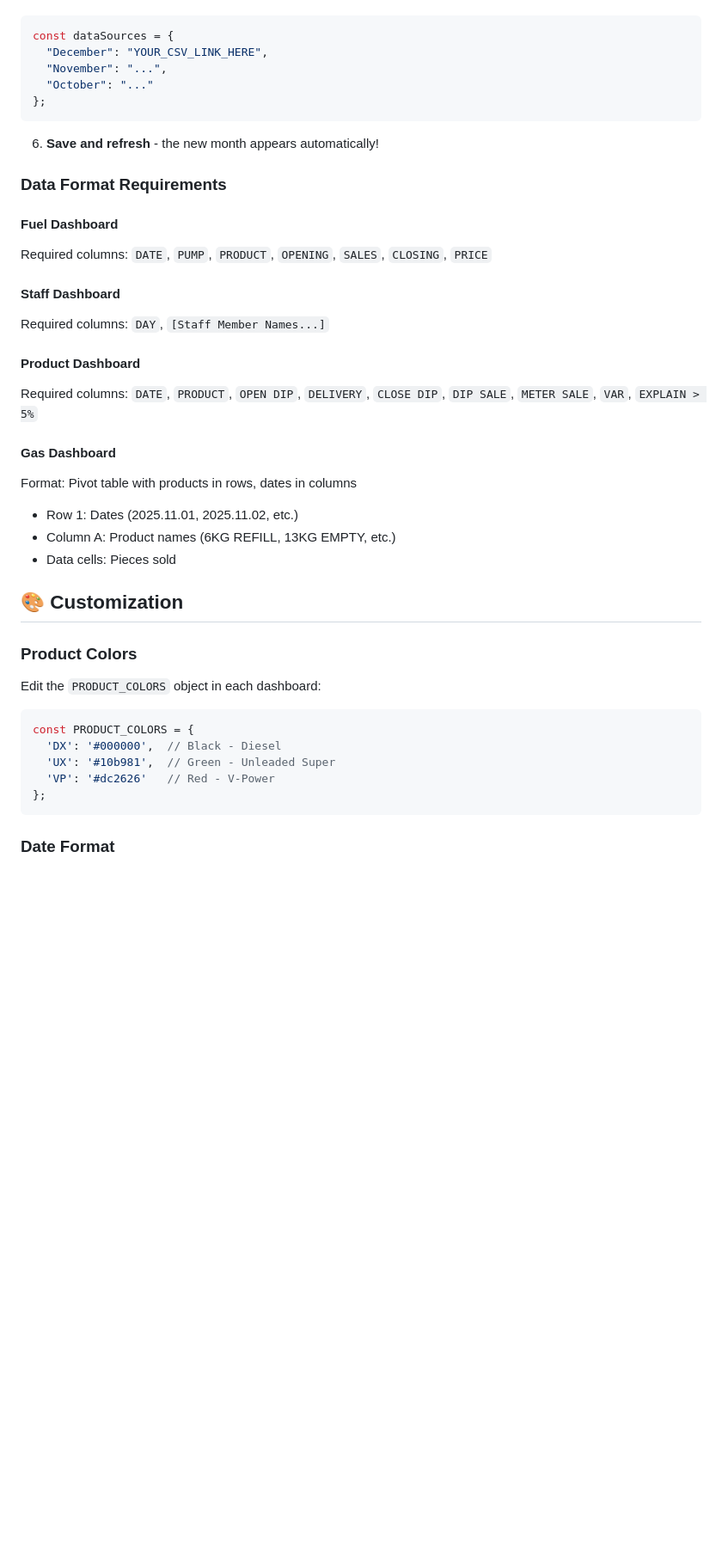
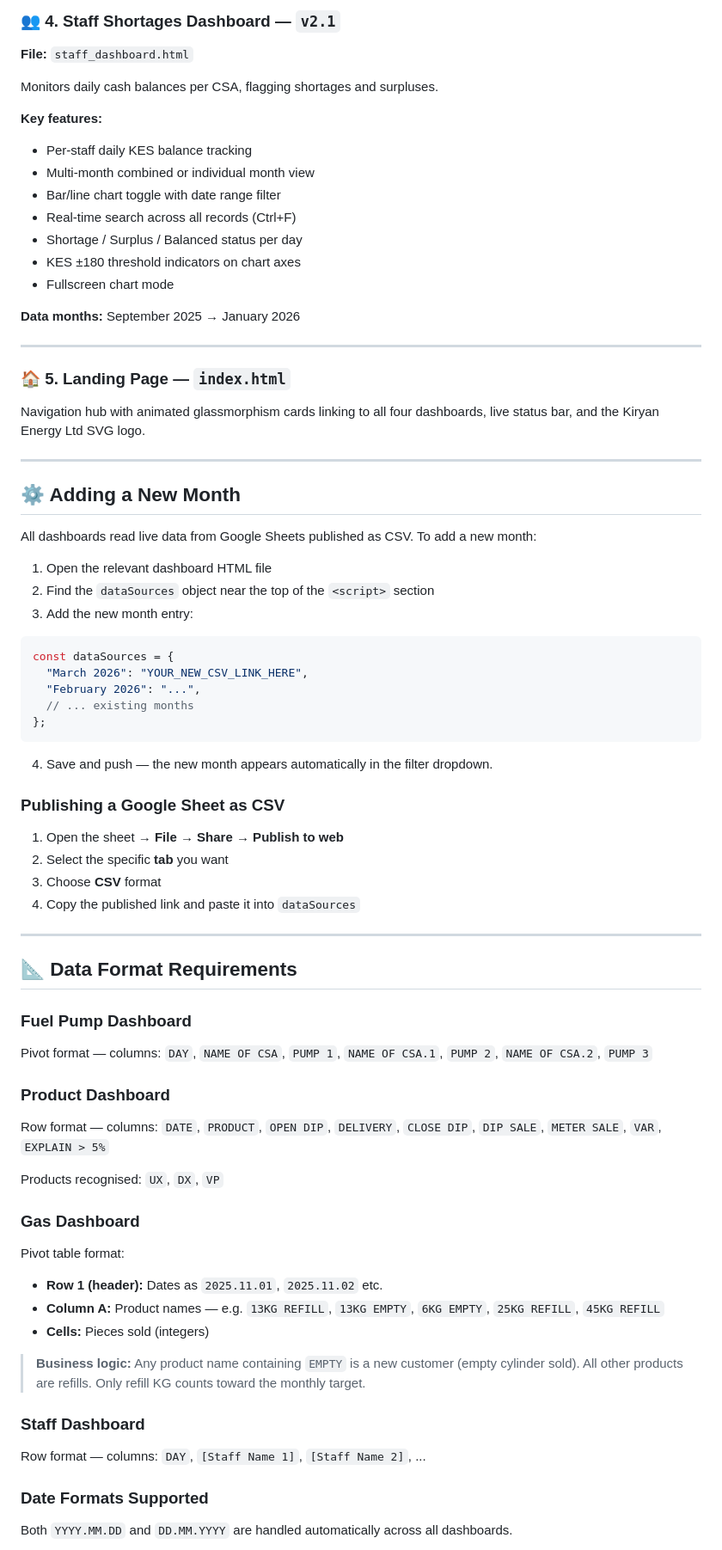
Before and after one commit to mwangitau/Fuel___Shell_Mangu_Rd_SS, a Markdown page: README.md, the part around one of its changes. Shown at 86% size. Drawn GitHub-style; blank space fills up the shorter version.

````diff
--- a/README.md
+++ b/README.md
@@ -93,44 +115,73 @@ Each dashboard reads data from Google Sheets via published CSV links. To add a n
+### 👥 4. Staff Shortages Dashboard — `v2.1`
+**File:** `staff_dashboard.html`
+
+Monitors daily cash balances per CSA, flagging shortages and surpluses.
+
+**Key features:**
+- Per-staff daily KES balance tracking
+- Multi-month combined or individual month view
+- Bar/line chart toggle with date range filter
+- Real-time search across all records (Ctrl+F)
+- Shortage / Surplus / Balanced status per day
+- KES ±180 threshold indicators on chart axes
+- Fullscreen chart mode
+
+**Data months:** September 2025 → January 2026
+
+---
+
+### 🏠 5. Landing Page — `index.html`
+Navigation hub with animated glassmorphism cards linking to all four dashboards, live status bar, and the Kiryan Energy Ltd SVG logo.
+
+---
+
+## ⚙️ Adding a New Month
+
+All dashboards read live data from Google Sheets published as CSV. To add a new month:
+
+1. Open the relevant dashboard HTML file
+2. Find the `dataSources` object near the top of the `<script>` section
+3. Add the new month entry:
 
 ```javascript
 const dataSources = {
-  "December": "YOUR_CSV_LINK_HERE",
-  "November": "...",
-  "October": "..."
+  "March 2026": "YOUR_NEW_CSV_LINK_HERE",
+  "February 2026": "...",
+  // ... existing months
 };
 ```
 
-6. **Save and refresh** - the new month appears automatically!
+4. Save and push — the new month appears automatically in the filter dropdown.
 
-### Data Format Requirements
+### Publishing a Google Sheet as CSV
+1. Open the sheet → **File → Share → Publish to web**
+2. Select the specific **tab** you want
+3. Choose **CSV** format
+4. Copy the published link and paste it into `dataSources`
 
-#### Fuel Dashboard
-Required columns: `DATE`, `PUMP`, `PRODUCT`, `OPENING`, `SALES`, `CLOSING`, `PRICE`
+---
 
-#### Staff Dashboard
-Required columns: `DAY`, `[Staff Member Names...]`
+## 📐 Data Format Requirements
 
-#### Product Dashboard
-Required columns: `DATE`, `PRODUCT`, `OPEN DIP`, `DELIVERY`, `CLOSE DIP`, `DIP SALE`, `METER SALE`, `VAR`, `EXPLAIN > 5%`
+### Fuel Pump Dashboard
+Pivot format — columns: `DAY`, `NAME OF CSA`, `PUMP 1`, `NAME OF CSA.1`, `PUMP 2`, `NAME OF CSA.2`, `PUMP 3`
 
-#### Gas Dashboard
-Format: Pivot table with products in rows, dates in columns
-- Row 1: Dates (2025.11.01, 2025.11.02, etc.)
-- Column A: Product names (6KG REFILL, 13KG EMPTY, etc.)
-- Data cells: Pieces sold
+### Product Dashboard
+Row format — columns: `DATE`, `PRODUCT`, `OPEN DIP`, `DELIVERY`, `CLOSE DIP`, `DIP SALE`, `METER SALE`, `VAR`, `EXPLAIN > 5%`
 
-## 🎨 Customization
+Products recognised: `UX`, `DX`, `VP`
 
-### Product Colors
+### Gas Dashboard
+Pivot table format:
+- **Row 1 (header):** Dates as `2025.11.01`, `2025.11.02` etc.
+- **Column A:** Product names — e.g. `13KG REFILL`, `13KG EMPTY`, `6KG EMPTY`, `25KG REFILL`, `45KG REFILL`
+- **Cells:** Pieces sold (integers)
 
-Edit the `PRODUCT_COLORS` object in each dashboard:
+> **Business logic:** Any product name containing `EMPTY` is a new customer (empty cylinder sold). All other products are refills. Only refill KG counts toward the monthly target.
 
-```javascript
-const PRODUCT_COLORS = {
-  'DX': '#000000',  // Black - Diesel
-  'UX': '#10b981',  // Green - Unleaded Super
-  'VP': '#dc2626'   // Red - V-Power
-};
-```
+### Staff Dashboard
+Row format — columns: `DAY`, `[Staff Name 1]`, `[Staff Name 2]`, ...
 
-### Date Format
+### Date Formats Supported
+Both `YYYY.MM.DD` and `DD.MM.YYYY` are handled automatically across all dashboards.
 
````
Also changed, not shown: other parts of README.md (+174 -175 lines).
